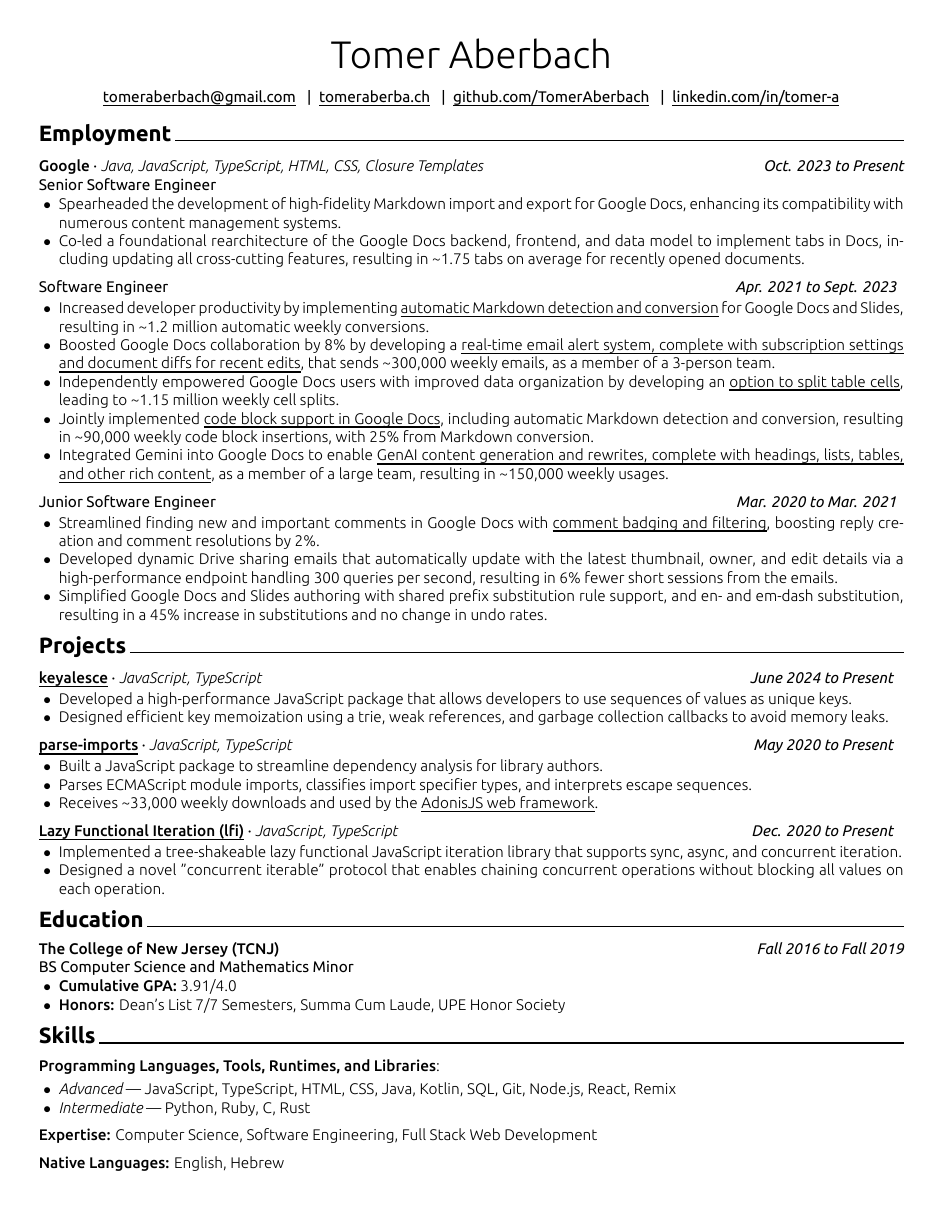
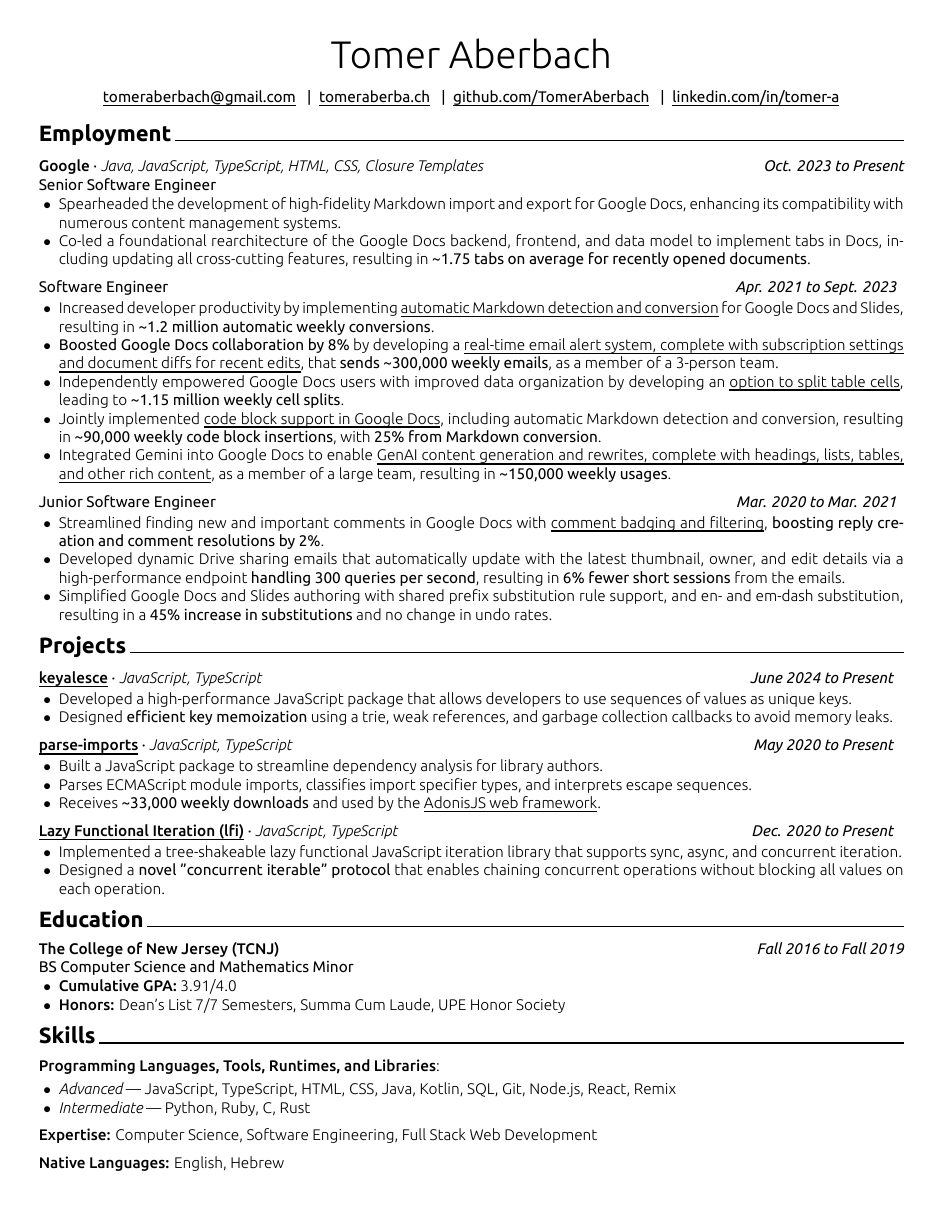
Before and after one commit to TomerAberbach/resume, a LaTeX document (main.tex, which reads configuration.tex, content/employment.tex, content/projects.tex): the whole page. The pictures show the PDF file resume.pdf that the author committed with the source.

Commit message:
feat: bold important stuff

```diff
--- a/configuration.tex
+++ b/configuration.tex
@@ -30,6 +30,8 @@
 % Font Switching Commands
 \DeclareRobustCommand\ltseries{\fontseries{l}\selectfont}
 \DeclareTextFontCommand\textlt{\ltseries}
+\DeclareRobustCommand\mseries{\fontseries{m}\selectfont}
+\DeclareTextFontCommand\textm{\mseries}
 \DeclareRobustCommand\sbseries{\fontseries{sb}\selectfont}
 \DeclareTextFontCommand\textsb{\sbseries}
 \DeclareRobustCommand\cdseries{\fontseries{c}\selectfont}
--- a/content/employment.tex
+++ b/content/employment.tex
@@ -7,7 +7,7 @@
     {Java, JavaScript, TypeScript, HTML, CSS, Closure Templates}
     \begin{cvitems}
         \item Spearheaded the development of high-fidelity Markdown import and export for Google Docs, enhancing its compatibility with numerous content management systems.
-        \item Co-led a foundational rearchitecture of the Google Docs backend, frontend, and data model to implement tabs in Docs, including updating all cross-cutting features, resulting in \~{}1.75 tabs on average for recently opened documents.
+        \item Co-led a foundational rearchitecture of the Google Docs backend, frontend, and data model to implement tabs in Docs, including updating all cross-cutting features, resulting in \textm{\~{}1.75 tabs on average for recently opened documents}.
     \end{cvitems}
 \end{cventry}
 
@@ -16,11 +16,11 @@
     {Software Engineer}
     {Apr. 2021 to Sept. 2023}{}
     \begin{cvitems}
-        \item Increased developer productivity by implementing \href{https://workspaceupdates.googleblog.com/2022/03/compose-with-markdown-in-google-docs-on.html}{automatic Markdown detection and conversion} for Google Docs and Slides, resulting in \~{}1.2 million automatic weekly conversions.
-        \item Boosted Google Docs collaboration by 8\% by developing a \href{https://workspaceupdates.googleblog.com/2022/07/edit-notifications-for-document-content-changes.html}{real-time email alert system, complete with subscription settings and document diffs for recent edits}, that sends \~{}300,000 weekly emails, as a member of a 3-person team.
-        \item Independently empowered Google Docs users with improved data organization by developing an \href{https://workspaceupdates.googleblog.com/2022/10/split-table-cells-in-google-docs.html}{option to split table cells}, leading to \~{}1.15 million weekly cell splits.
-        \item Jointly implemented \href{https://workspaceupdates.googleblog.com/2022/12/format-display-code-google-docs.html}{code block support in Google Docs}, including automatic Markdown detection and conversion, resulting in \~{}90,000 weekly code block insertions, with 25\% from Markdown conversion.
-        \item Integrated Gemini into Google Docs to enable \href{https://workspace.google.com/blog/product-announcements/generative-ai}{GenAI content generation and rewrites, complete with headings, lists, tables, and other rich content}, as a member of a large team, resulting in \~{}150,000 weekly usages.
+        \item Increased developer productivity by implementing \href{https://workspaceupdates.googleblog.com/2022/03/compose-with-markdown-in-google-docs-on.html}{automatic Markdown detection and conversion} for Google Docs and Slides, resulting in \textm{\~{}1.2 million automatic weekly conversions}.
+        \item \textm{Boosted Google Docs collaboration by 8\%} by developing a \href{https://workspaceupdates.googleblog.com/2022/07/edit-notifications-for-document-content-changes.html}{real-time email alert system, complete with subscription settings and document diffs for recent edits}, that \textm{sends \~{}300,000 weekly emails}, as a member of a 3-person team.
+        \item Independently empowered Google Docs users with improved data organization by developing an \href{https://workspaceupdates.googleblog.com/2022/10/split-table-cells-in-google-docs.html}{option to split table cells}, leading to \textm{\~{}1.15 million weekly cell splits}.
+        \item Jointly implemented \href{https://workspaceupdates.googleblog.com/2022/12/format-display-code-google-docs.html}{code block support in Google Docs}, including automatic Markdown detection and conversion, resulting in \textm{\~{}90,000 weekly code block insertions}, with \textm{25\% from Markdown conversion}.
+        \item Integrated Gemini into Google Docs to enable \href{https://workspace.google.com/blog/product-announcements/generative-ai}{GenAI content generation and rewrites, complete with headings, lists, tables, and other rich content}, as a member of a large team, resulting in \textm{\~{}150,000 weekly usages}.
     \end{cvitems}
 \end{cventry}
 
@@ -29,8 +29,8 @@
     {Junior Software Engineer}
     {Mar. 2020 to Mar. 2021}{}
     \begin{cvitems}
-        \item Streamlined finding new and important comments in Google Docs with \href{https://workspaceupdates.googleblog.com/2021/02/improvements-for-locating-new-comments-important-conversations-google-docs.html}{comment badging and filtering}, boosting reply creation and comment resolutions by 2\%.
-        \item Developed dynamic Drive sharing emails that automatically update with the latest thumbnail, owner, and edit details via a high-performance endpoint handling 300 queries per second, resulting in 6\% fewer short sessions from the emails.
-        \item Simplified Google Docs and Slides authoring with shared prefix substitution rule support, and en- and em-dash substitution, resulting in a 45\% increase in substitutions and no change in undo rates.
+        \item Streamlined finding new and important comments in Google Docs with \href{https://workspaceupdates.googleblog.com/2021/02/improvements-for-locating-new-comments-important-conversations-google-docs.html}{comment badging and filtering}, \textm{boosting reply creation and comment resolutions by 2\%}.
+        \item Developed dynamic Drive sharing emails that automatically update with the latest thumbnail, owner, and edit details via a high-performance endpoint \textm{handling 300 queries per second}, resulting in \textm{6\% fewer short sessions} from the emails.
+        \item Simplified Google Docs and Slides authoring with shared prefix substitution rule support, and en- and em-dash substitution, resulting in a \textm{45\% increase in substitutions} and no change in undo rates.
     \end{cvitems}
 \end{cventry}
--- a/content/projects.tex
+++ b/content/projects.tex
@@ -6,7 +6,7 @@
     {JavaScript, TypeScript}
     \begin{cvitems}
         \item Developed a high-performance JavaScript package that allows developers to use sequences of values as unique keys.
-        \item Designed efficient key memoization using a trie, weak references, and garbage collection callbacks to avoid memory leaks.
+        \item Designed \textm{efficient key memoization} using a trie, weak references, and garbage collection callbacks to avoid memory leaks.
     \end{cvitems}
 \end{cventry}
 
@@ -17,7 +17,7 @@
     \begin{cvitems}
         \item Built a JavaScript package to streamline dependency analysis for library authors.
         \item Parses ECMAScript module imports, classifies import specifier types, and interprets escape sequences.
-        \item Receives \~{}33,000 weekly downloads and used by the \href{https://adonisjs.com}{AdonisJS web framework}.
+        \item Receives \textm{\~{}33,000 weekly downloads} and used by the \href{https://adonisjs.com}{AdonisJS web framework}.
     \end{cvitems}
 \end{cventry}
 
@@ -27,6 +27,6 @@
     {JavaScript, TypeScript}
     \begin{cvitems}
         \item Implemented a tree-shakeable lazy functional JavaScript iteration library that supports sync, async, and concurrent iteration.
-        \item Designed a novel "concurrent iterable" protocol that enables chaining concurrent operations without blocking all values on each operation.
+        \item Designed a \textm{novel "concurrent iterable" protocol} that enables chaining concurrent operations without blocking all values on each operation.
     \end{cvitems}
 \end{cventry}
```
Also changed, not shown: resume.pdf.
